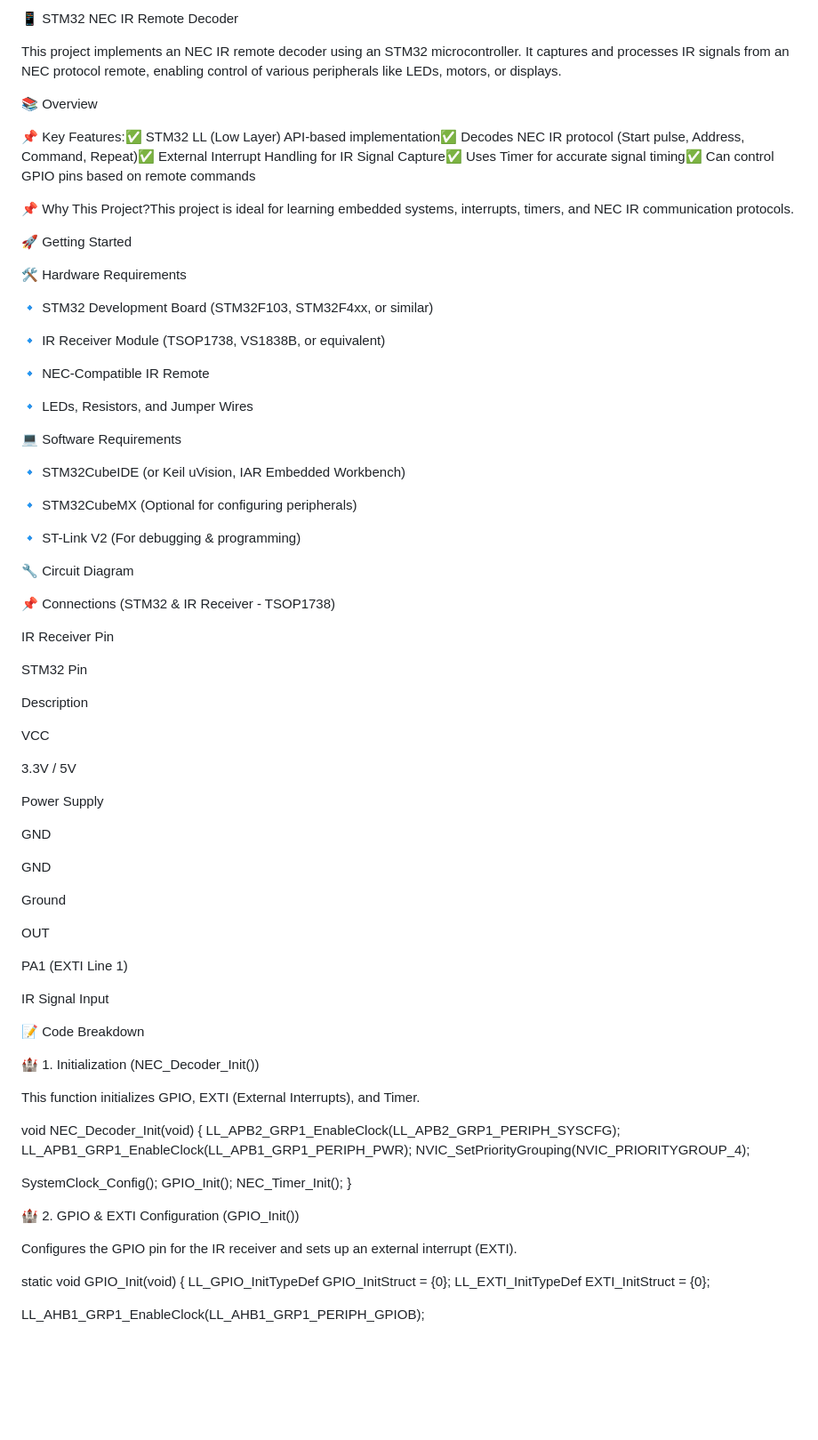
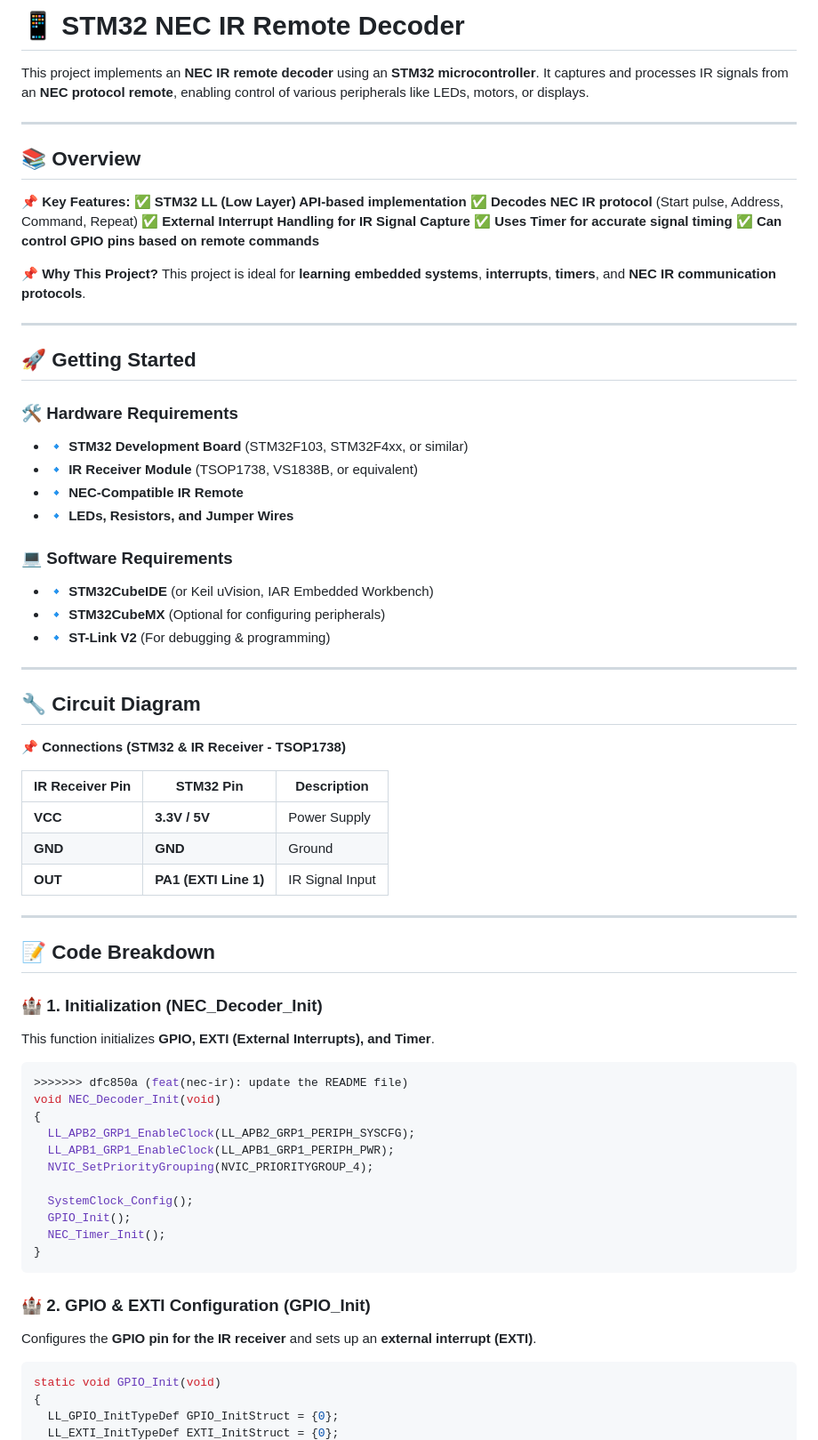
Before and after one commit to Nourreddine1920/exti-irq-test-orange-blink, a Markdown page: README.md, the part around the change printed below. Shown: that part at 89% size. Rendered like a GitHub page; blank space fills up the shorter version.

Commit message:
feat(nec-ir): update the README file

````diff
--- a/README.md
+++ b/README.md
@@ -1,67 +1,54 @@
-📱 STM32 NEC IR Remote Decoder
+# 📱 STM32 NEC IR Remote Decoder
 
-This project implements an NEC IR remote decoder using an STM32 microcontroller. It captures and processes IR signals from an NEC protocol remote, enabling control of various peripherals like LEDs, motors, or displays.
+This project implements an **NEC IR remote decoder** using an **STM32 microcontroller**. It captures and processes IR signals from an **NEC protocol remote**, enabling control of various peripherals like LEDs, motors, or displays.
 
-📚 Overview
+---
 
-📌 Key Features:✅ STM32 LL (Low Layer) API-based implementation✅ Decodes NEC IR protocol (Start pulse, Address, Command, Repeat)✅ External Interrupt Handling for IR Signal Capture✅ Uses Timer for accurate signal timing✅ Can control GPIO pins based on remote commands
+## 📚 Overview
 
-📌 Why This Project?This project is ideal for learning embedded systems, interrupts, timers, and NEC IR communication protocols.
+📌 **Key Features:** ✅ **STM32 LL (Low Layer) API-based implementation** ✅ **Decodes NEC IR protocol** (Start pulse, Address, Command, Repeat) ✅ **External Interrupt Handling for IR Signal Capture** ✅ **Uses Timer for accurate signal timing** ✅ **Can control GPIO pins based on remote commands**
 
-🚀 Getting Started
+📌 **Why This Project?** This project is ideal for **learning embedded systems**, **interrupts**, **timers**, and **NEC IR communication protocols**.
 
-🛠️ Hardware Requirements
+---
 
-🔹 STM32 Development Board (STM32F103, STM32F4xx, or similar)
+## 🚀 Getting Started
 
-🔹 IR Receiver Module (TSOP1738, VS1838B, or equivalent)
+### 🛠️ **Hardware Requirements**
 
-🔹 NEC-Compatible IR Remote
+- 🔹 **STM32 Development Board** (STM32F103, STM32F4xx, or similar)
+- 🔹 **IR Receiver Module** (TSOP1738, VS1838B, or equivalent)
+- 🔹 **NEC-Compatible IR Remote**
+- 🔹 **LEDs, Resistors, and Jumper Wires**
 
-🔹 LEDs, Resistors, and Jumper Wires
+### 💻 **Software Requirements**
 
-💻 Software Requirements
+- 🔹 **STM32CubeIDE** (or Keil uVision, IAR Embedded Workbench)
+- 🔹 **STM32CubeMX** (Optional for configuring peripherals)
+- 🔹 **ST-Link V2** (For debugging & programming)
 
-🔹 STM32CubeIDE (or Keil uVision, IAR Embedded Workbench)
+---
 
-🔹 STM32CubeMX (Optional for configuring peripherals)
+## 🔧 Circuit Diagram
 
-🔹 ST-Link V2 (For debugging & programming)
+📌 **Connections (STM32 & IR Receiver - TSOP1738)**
 
-🔧 Circuit Diagram
+| IR Receiver Pin | STM32 Pin             | Description     |
+| --------------- | --------------------- | --------------- |
+| **VCC**         | **3.3V / 5V**         | Power Supply    |
+| **GND**         | **GND**               | Ground          |
+| **OUT**         | **PA1 (EXTI Line 1)** | IR Signal Input |
 
-📌 Connections (STM32 & IR Receiver - TSOP1738)
+---
 
-IR Receiver Pin
+## 📝 **Code Breakdown**
 
-STM32 Pin
+### 🏰 **1. Initialization (NEC\_Decoder\_Init)**
 
-Description
+This function initializes **GPIO, EXTI (External Interrupts), and Timer**.
 
-VCC
-
-3.3V / 5V
-
-Power Supply
-
-GND
-
-GND
-
-Ground
-
-OUT
-
-PA1 (EXTI Line 1)
-
-IR Signal Input
-
-📝 Code Breakdown
-
-🏰 1. Initialization (NEC_Decoder_Init())
-
-This function initializes GPIO, EXTI (External Interrupts), and Timer.
-
+```c
+>>>>>>> dfc850a (feat(nec-ir): update the README file)
 void NEC_Decoder_Init(void)
 {
   LL_APB2_GRP1_EnableClock(LL_APB2_GRP1_PERIPH_SYSCFG);
@@ -72,11 +59,13 @@ void NEC_Decoder_Init(void)
   GPIO_Init();
   NEC_Timer_Init();
 }
+```
 
-🏰 2. GPIO & EXTI Configuration (GPIO_Init())
+### 🏰 **2. GPIO & EXTI Configuration (GPIO\_Init)**
 
-Configures the GPIO pin for the IR receiver and sets up an external interrupt (EXTI).
+Configures the **GPIO pin for the IR receiver** and sets up an **external interrupt (EXTI)**.
 
+```c
 static void GPIO_Init(void)
 {
   LL_GPIO_InitTypeDef GPIO_InitStruct = {0};
````
Also changed, not shown: other parts of README.md (+38 -48 lines).
